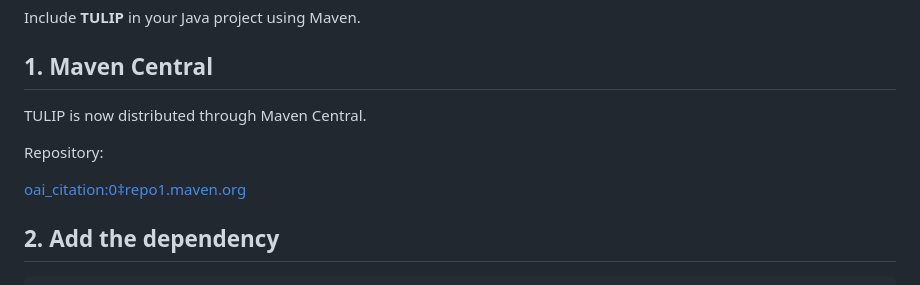
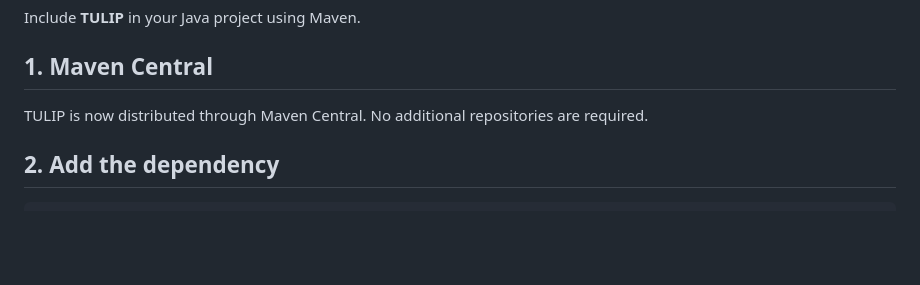
Before and after one commit to javiergs/TULIP, a Markdown page: README.md, the part around the change. GitHub-like rendering; blank space fills up the shorter version.

Commit message:
Update README to remove repository link
Removed repository link for Maven Central.

```diff
--- a/README.md
+++ b/README.md
@@ -57,10 +57,7 @@ Include **TULIP** in your Java project using Maven.
 ## 1. Maven Central
 
 TULIP is now distributed through Maven Central.
-
-Repository:
-
- [oai_citation:0‡repo1.maven.org](https://repo1.maven.org/maven2/com/javiergs/tulip/8.0.0/?utm_source=chatgpt.com)
+No additional repositories are required.
 
 ## 2. Add the dependency
 
```
